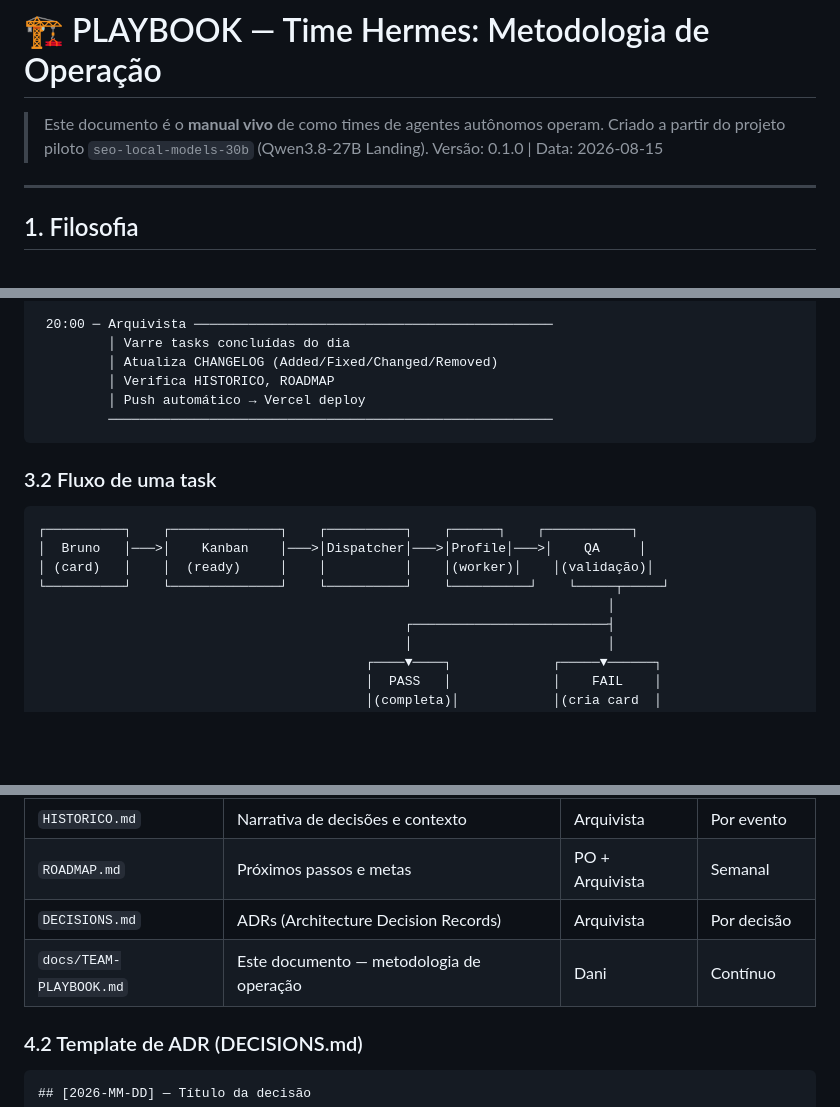
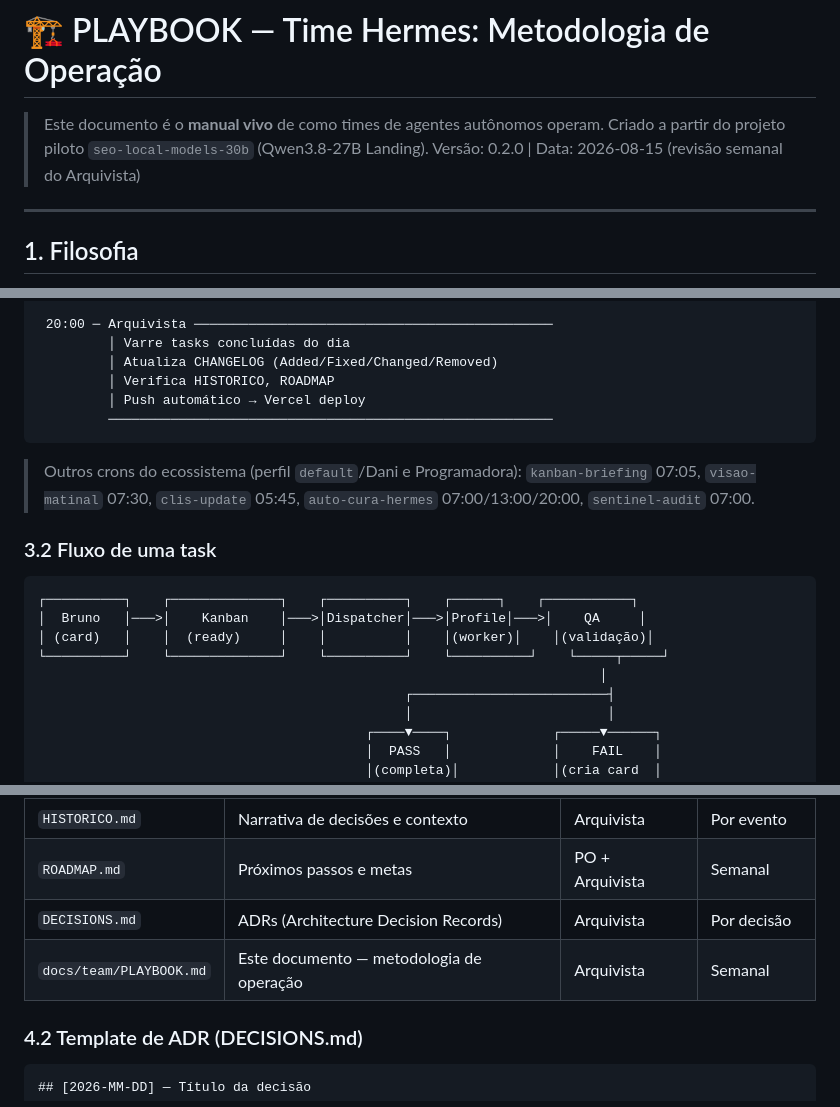
Before and after one commit to bmpimentel9/qwen38-27b-landing, a Markdown page: docs/team/PLAYBOOK.md, 3 parts joined by grey strips. GitHub-like rendering; blank space fills up the shorter version.

````diff
--- a/docs/team/PLAYBOOK.md
+++ b/docs/team/PLAYBOOK.md
@@ -2,7 +2,7 @@
 
 > Este documento é o **manual vivo** de como times de agentes autônomos operam.
 > Criado a partir do projeto piloto `seo-local-models-30b` (Qwen3.8-27B Landing).
-> Versão: 0.1.0 | Data: 2026-08-15
+> Versão: 0.2.0 | Data: 2026-08-15 (revisão semanal do Arquivista)
 
 ---
 
@@ -130,6 +135,10 @@ hermes project bind-board <nome-projeto> <nome-projeto>
          ─────────────────────────────────────────────────────────
 ```
 
+> Outros crons do ecossistema (perfil `default`/Dani e Programadora):
+> `kanban-briefing` 07:05, `visao-matinal` 07:30, `clis-update` 05:45,
+> `auto-cura-hermes` 07:00/13:00/20:00, `sentinel-audit` 07:00.
+
 ### 3.2 Fluxo de uma task
 
 ```
@@ -137,7 +146,7 @@ hermes project bind-board <nome-projeto> <nome-projeto>
 │  Bruno   │───>│    Kanban    │───>│Dispatcher│───>│Profile│───>│    QA     │
 │ (card)   │    │  (ready)     │    │          │    │(worker)│    │(validação)│
 └──────────┘    └──────────────┘    └──────────┘    └──────────┘    └─────┬─────┘
-                                                                         │
+                                                                        │
                                                ┌─────────────────────────┤
                                                │                         │
                                           ┌────▼────┐             ┌─────▼──────┐
@@ -179,7 +188,7 @@ hermes project bind-board <nome-projeto> <nome-projeto>
 | `HISTORICO.md` | Narrativa de decisões e contexto | Arquivista | Por evento |
 | `ROADMAP.md` | Próximos passos e metas | PO + Arquivista | Semanal |
 | `DECISIONS.md` | ADRs (Architecture Decision Records) | Arquivista | Por decisão |
-| `docs/TEAM-PLAYBOOK.md` | Este documento — metodologia de operação | Dani | Contínuo |
+| `docs/team/PLAYBOOK.md` | Este documento — metodologia de operação | Arquivista | Semanal |
 
 ### 4.2 Template de ADR (DECISIONS.md)
 
````
Also changed, not shown: other parts of docs/team/PLAYBOOK.md (+41 -25 lines), docs/CHANGELOG.md (+13 -0 lines).
